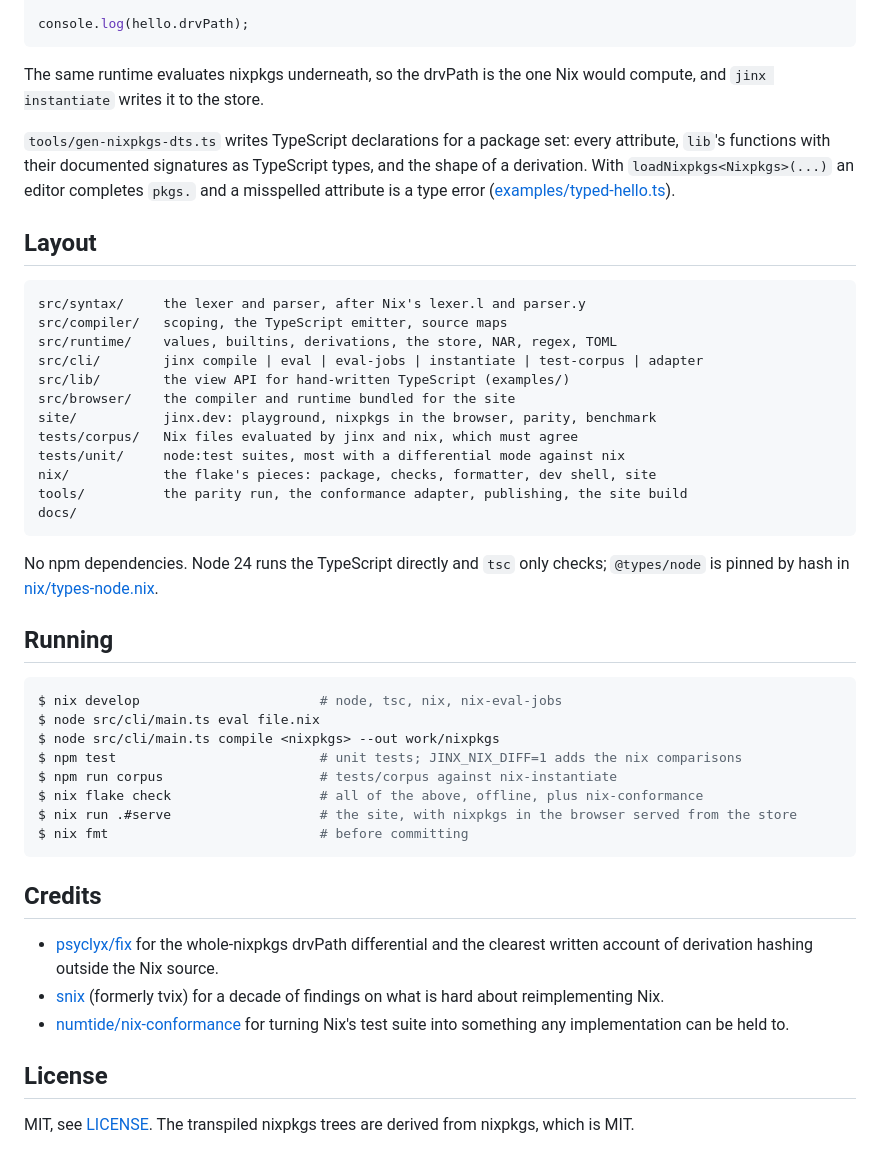
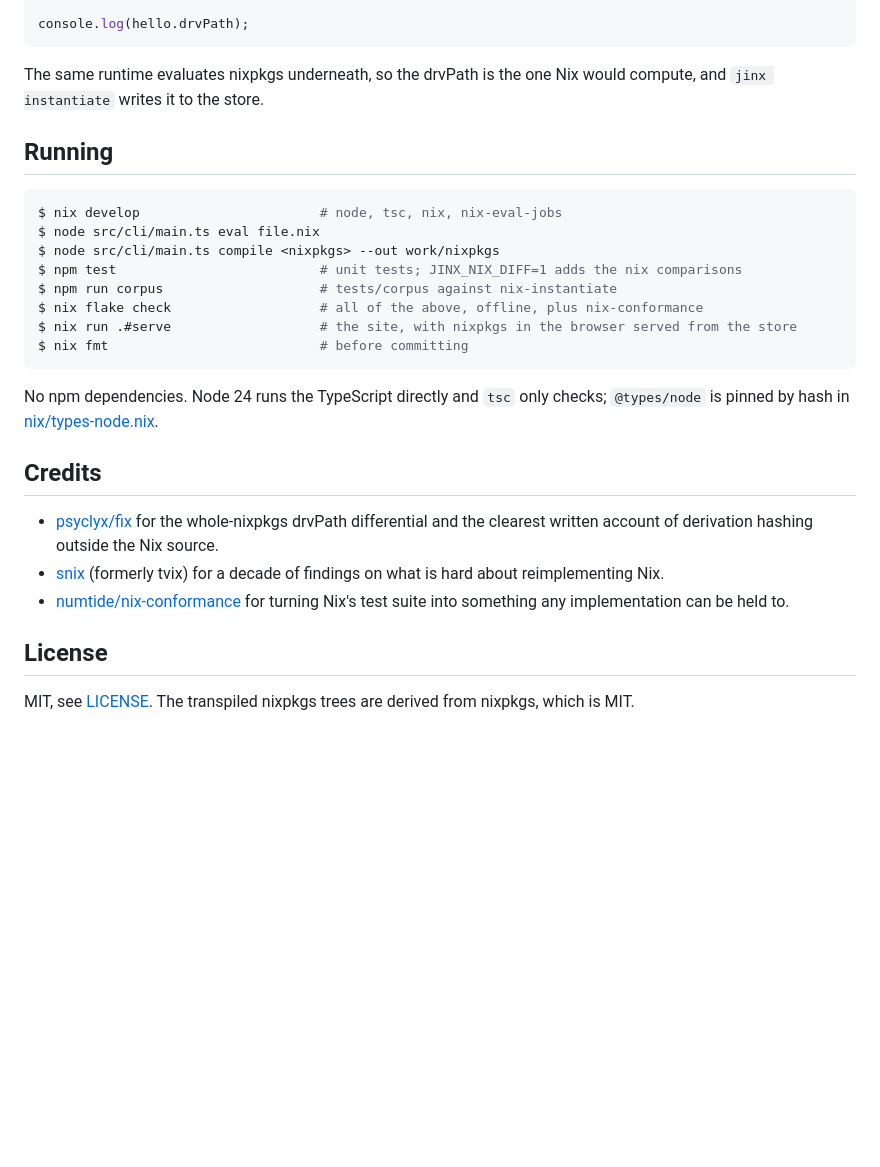
Before and after one commit to fzakaria/jinx, a Markdown page: README.md, the part around one of its changes. Rendered like a GitHub page; blank space fills up the shorter version.

````diff
--- a/README.md
+++ b/README.md
@@ -143,34 +138,6 @@ console.log(hello.drvPath);
 The same runtime evaluates nixpkgs underneath, so the drvPath is the
 one Nix would compute, and `jinx instantiate` writes it to the store.
 
-`tools/gen-nixpkgs-dts.ts` writes TypeScript declarations for a package
-set: every attribute, `lib`'s functions with their documented
-signatures as TypeScript types, and the shape of a derivation. With
-`loadNixpkgs<Nixpkgs>(...)` an editor completes `pkgs.` and a
-misspelled attribute is a type error
-([examples/typed-hello.ts](./examples/typed-hello.ts)).
-
-## Layout
-
-```
-src/syntax/     the lexer and parser, after Nix's lexer.l and parser.y
-src/compiler/   scoping, the TypeScript emitter, source maps
-src/runtime/    values, builtins, derivations, the store, NAR, regex, TOML
-src/cli/        jinx compile | eval | eval-jobs | instantiate | test-corpus | adapter
-src/lib/        the view API for hand-written TypeScript (examples/)
-src/browser/    the compiler and runtime bundled for the site
-site/           jinx.dev: playground, nixpkgs in the browser, parity, benchmark
-tests/corpus/   Nix files evaluated by jinx and nix, which must agree
-tests/unit/     node:test suites, most with a differential mode against nix
-nix/            the flake's pieces: package, checks, formatter, dev shell, site
-tools/          the parity run, the conformance adapter, publishing, the site build
-docs/
-```
-
-No npm dependencies. Node 24 runs the TypeScript directly and `tsc`
-only checks; `@types/node` is pinned by hash in
-[nix/types-node.nix](./nix/types-node.nix).
-
 ## Running
 
 ```console
@@ -183,6 +150,10 @@ $ nix flake check                   # all of the above, offline, plus nix-confor
 $ nix run .#serve                   # the site, with nixpkgs in the browser served from the store
 $ nix fmt                           # before committing
 ```
+
+No npm dependencies. Node 24 runs the TypeScript directly and `tsc`
+only checks; `@types/node` is pinned by hash in
+[nix/types-node.nix](./nix/types-node.nix).
 
 ## Credits
 
````
Also changed, not shown: other parts of README.md (+27 -34 lines).
